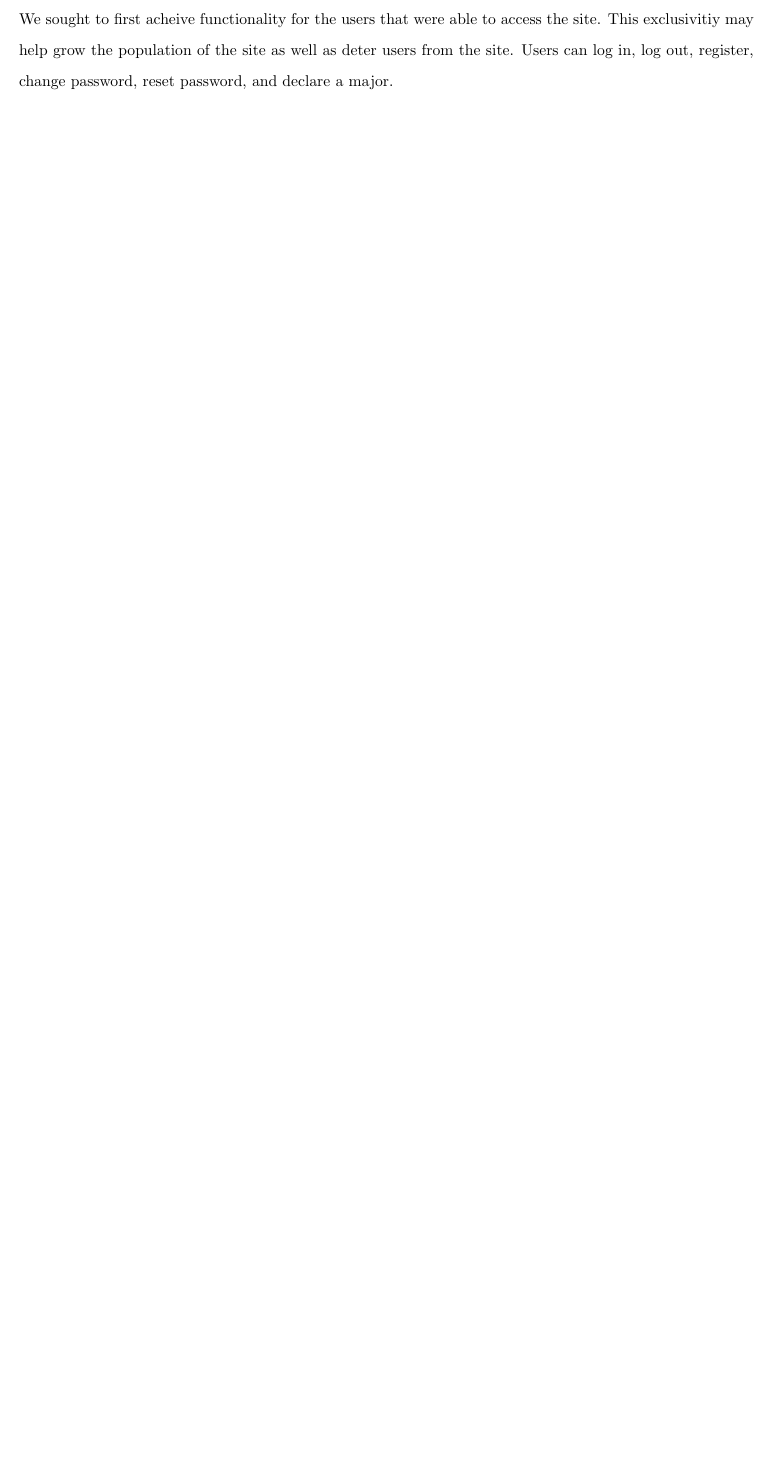
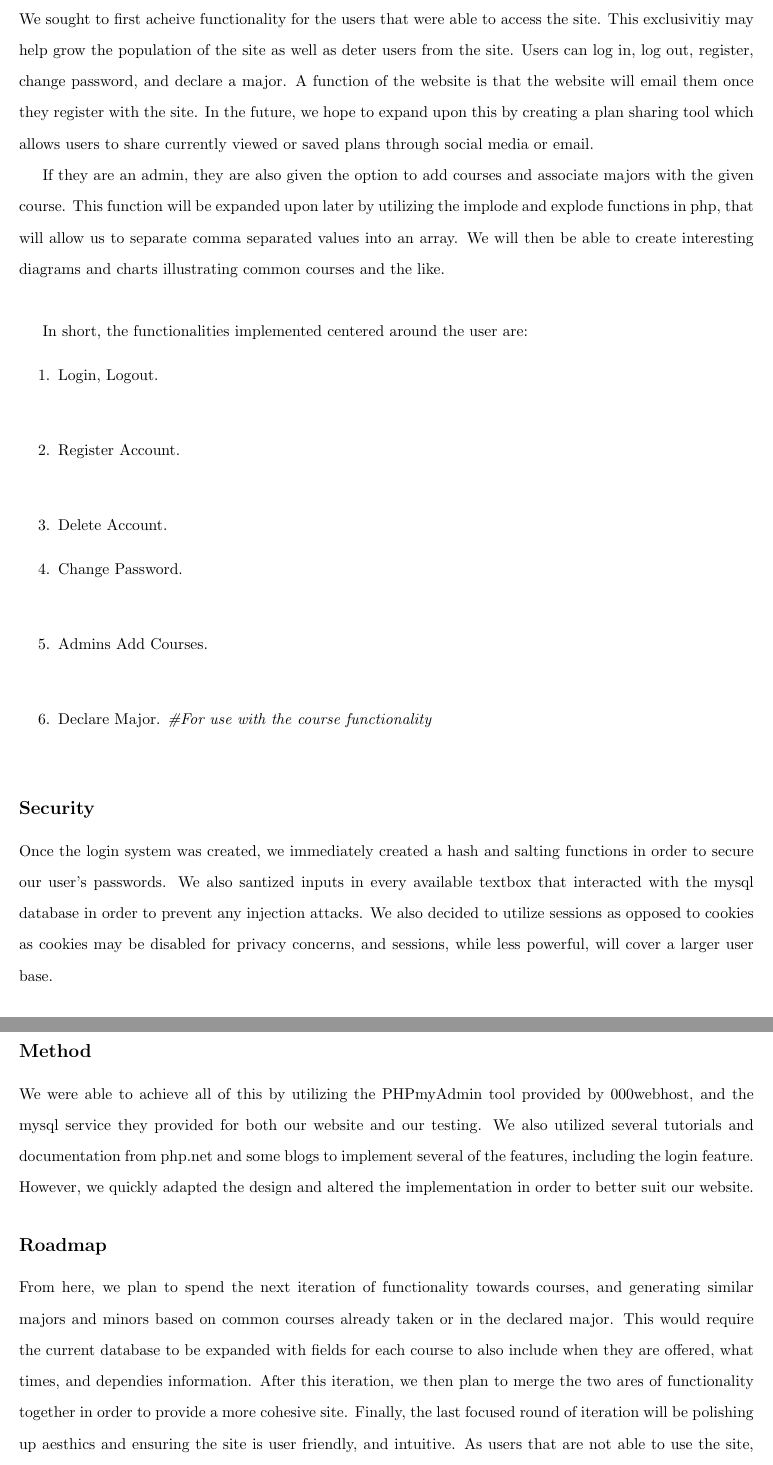
Before and after one commit to Raytray/Mor, a LaTeX document (writeup2.tex): part of page 2 of 2 before the commit and two parts of pages 2 and 3 of 3 after it, the two joined at a grey line, cut so that both start at the same text, the shorter picture padded with empty space. Compiled offline with pdfLaTeX.

Commit message:
Rough draft complete

```diff
--- a/writeup2.tex
+++ b/writeup2.tex
@@ -20,7 +20,31 @@ CS 4753 ECommerce Website Assignment 2\\
 \indent Users are also able to save a specific major or minor that they have already declared in order to more quickly discover common minors in line with their majors. An interesting direction to take along this path is to enable users to save possibly majors and minors that they are interested in pursuing, and displaying the total minimum number of credits required to achieve both degrees.\\
 \\
 \subsection*{Functionalities}
-\indent We sought to first acheive functionality for the users that were able to access the site. This exclusivitiy may help grow the population of the site as well as deter users from the site. Users can log in, log out, register, change password, reset password, and declare a major.
+\indent We sought to first acheive functionality for the users that were able to access the site. This exclusivitiy may help grow the population of the site as well as deter users from the site. Users can log in, log out, register, change password, and declare a major. A function of the website is that the website will email them once they register with the site. In the future, we hope to expand upon this by creating a plan sharing tool which allows users to share currently viewed or saved plans through social media or email. \\
+\indent If they are an admin, they are also given the option to add courses and associate majors with the given course. This function will be expanded upon later by utilizing the implode and explode functions in php, that will allow us to separate comma separated values into an array. We will then be able to create interesting diagrams and charts illustrating common courses and the like.\\
+\\
+\indent In short, the functionalities implemented centered around the user are:
+\begin{enumerate}
+\item Login, Logout.\\
+\item Register Account.\\
+\item Delete Account.
+\item Change Password.\\
+\item Admins Add Courses.\\
+\item Declare Major. \emph{\#For use with the course functionality}\\
+\end{enumerate}
+
+\subsection*{Security}
+\indent Once the login system was created, we immediately created a hash and salting functions in order to secure our user's passwords. We also santized inputs in every available textbox that interacted with the mysql database in order to prevent any injection attacks. We also decided to utilize sessions as opposed to cookies as cookies may be disabled for privacy concerns, and sessions, while less powerful, will cover a larger user base.
+
+\subsection*{Method}
+\indent We were able to achieve all of this by utilizing the PHPmyAdmin tool provided by 000webhost, and the mysql service they provided for both our website and our testing. We also utilized several tutorials and documentation from php.net and some blogs to implement several of the features, including the login feature. However, we quickly adapted the design and altered the implementation in order to better suit our website.
+
+\subsection*{Roadmap}
+\indent From here, we plan to spend the next iteration of functionality towards courses, and generating similar majors and minors based on common courses already taken or in the declared major. This would require the current database to be expanded with fields for each course to also include when they are offered, what times, and dependies information. After this iteration, we then plan to merge the two ares of functionality together in order to provide a more cohesive site. Finally, the last focused round of iteration will be polishing up aesthics and ensuring the site is user friendly, and intuitive. As users that are not able to use the site, will not be a return user to the site if they cannot successfully accomplish their goal the first time around.
+
+\subsection*{Features}
+\indent Some interesting things with the code we did in this iteration of the website include migrating the website and all of it's services to a free webhost which allows us to focus on the php and mysql aspects of the product. We also utilized regexp and mailing services in order to better serve users. We also created dynamic pages that react to the logged in status of the user, and display their username and hide the login and log out buttons.
+
 
 \end{doublespace}
 \end{document}
```
